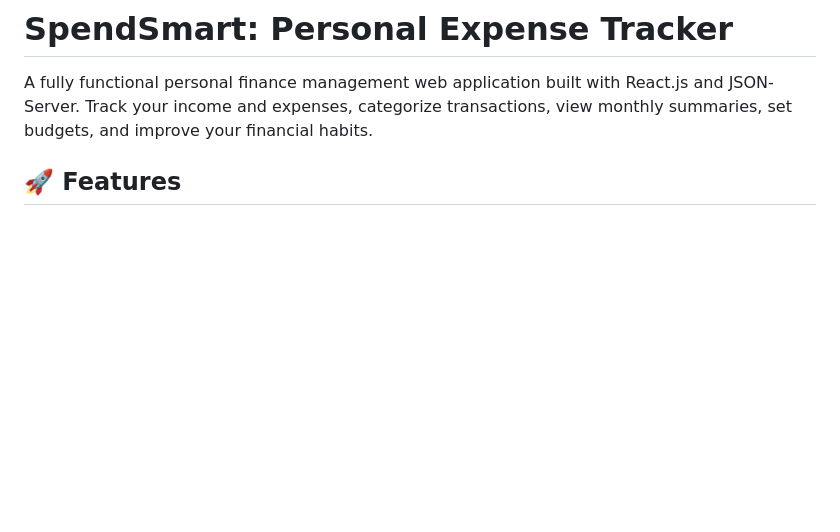
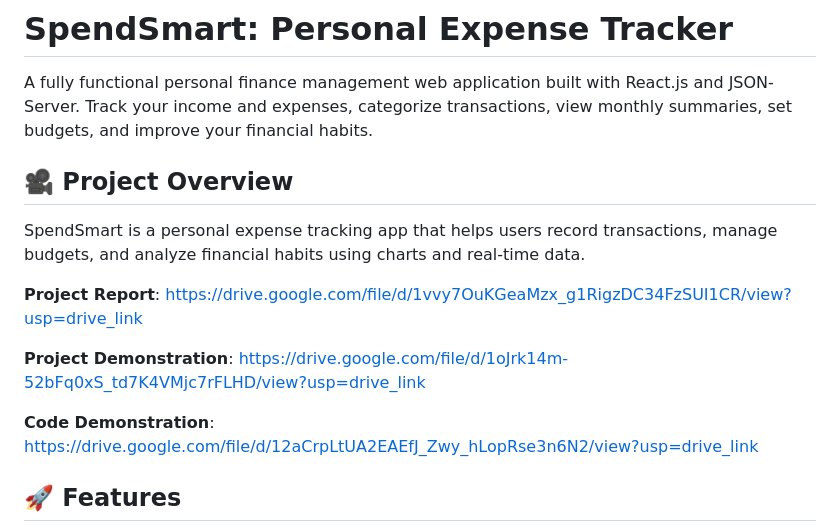
Before and after one commit to karthikeyasharma20/SpendSmart1, a Markdown page: spendsmart/README.md, the part around the change. Drawn GitHub-style; blank space fills up the shorter version.

```diff
--- a/spendsmart/README.md
+++ b/spendsmart/README.md
@@ -1,6 +1,16 @@
 # SpendSmart: Personal Expense Tracker
 
 A fully functional personal finance management web application built with React.js and JSON-Server. Track your income and expenses, categorize transactions, view monthly summaries, set budgets, and improve your financial habits.
+
+## 🎥 Project Overview
+
+SpendSmart is a personal expense tracking app that helps users record transactions, manage budgets, and analyze financial habits using charts and real-time data.
+
+**Project Report**: https://drive.google.com/file/d/1vvy7OuKGeaMzx_g1RigzDC34FzSUI1CR/view?usp=drive_link
+
+**Project Demonstration**: https://drive.google.com/file/d/1oJrk14m-52bFq0xS_td7K4VMjc7rFLHD/view?usp=drive_link
+
+**Code Demonstration**: https://drive.google.com/file/d/12aCrpLtUA2EAEfJ_Zwy_hLopRse3n6N2/view?usp=drive_link
 
 ## 🚀 Features
 
```
